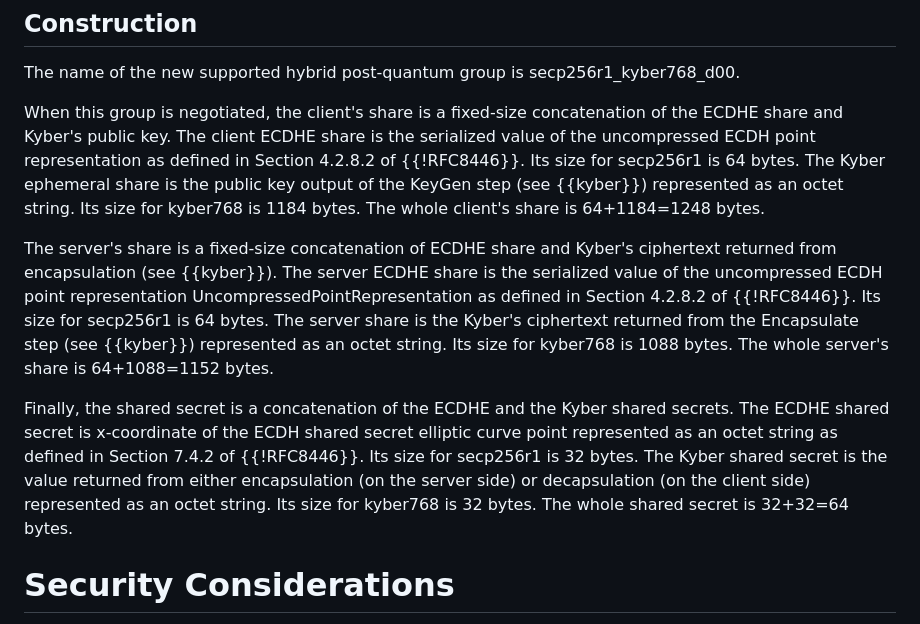
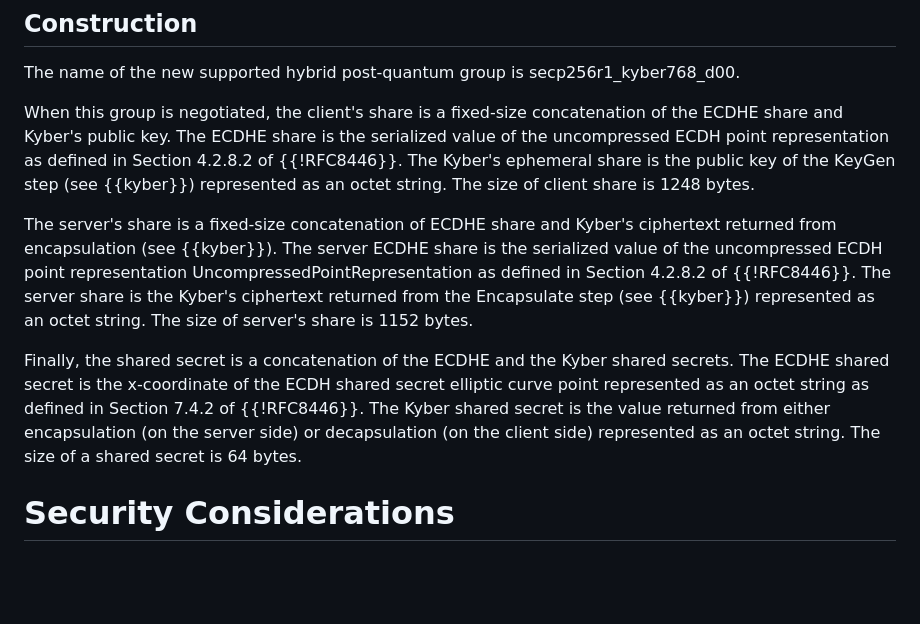
Before and after one commit to post-quantum-cryptography/draft-kwiatkowski-tls-ecdhe-mlkem, a Markdown page: draft-kwiatkowski-tls-ecdhe-kyber.md, the part around the change. GitHub-like rendering; blank space fills up the shorter version.

Commit message:
Re-fromat Construction part

```diff
--- a/draft-kwiatkowski-tls-ecdhe-kyber.md
+++ b/draft-kwiatkowski-tls-ecdhe-kyber.md
@@ -85,28 +85,24 @@ and NIST SP 800-186 {{?DSS=DOI.10.6028/NIST.SP.800-186}} correspondingly.
 The name of the new supported hybrid post-quantum group is secp256r1_kyber768_d00.
 
 When this group is negotiated, the client's share is a fixed-size concatenation of
-the ECDHE share and Kyber's public key. The client ECDHE share is the serialized value of
+the ECDHE share and Kyber's public key. The ECDHE share is the serialized value of
 the uncompressed ECDH point representation as defined in Section 4.2.8.2 of {{!RFC8446}}.
-Its size for secp256r1 is 64 bytes. The Kyber ephemeral share is the public key output of the
-KeyGen step (see {{kyber}}) represented as an octet string. Its size for kyber768 is 1184 bytes.
-The whole client's share is 64+1184=1248 bytes.
+The Kyber's ephemeral share is the public key of the KeyGen step (see {{kyber}}) represented
+as an octet string. The size of client share is 1248 bytes.
 
 The server's share is a fixed-size concatenation of ECDHE share and Kyber's ciphertext
 returned from encapsulation (see {{kyber}}). The server ECDHE share is the serialized
 value of the uncompressed ECDH point representation UncompressedPointRepresentation as
-defined in Section 4.2.8.2 of {{!RFC8446}}. Its size for secp256r1 is 64 bytes. The
-server share is the Kyber's ciphertext returned from the Encapsulate step (see {{kyber}})
-represented as an octet string. Its size for kyber768 is 1088 bytes.
-The whole server's share is 64+1088=1152 bytes.
+defined in Section 4.2.8.2 of {{!RFC8446}}. The server share is the Kyber's ciphertext
+returned from the Encapsulate step (see {{kyber}}) represented as an octet string.
+The size of server's share is 1152 bytes.
 
 Finally, the shared secret is a concatenation of the ECDHE and the Kyber
-shared secrets. The ECDHE shared secret is x-coordinate of the ECDH
+shared secrets. The ECDHE shared secret is the x-coordinate of the ECDH
 shared secret elliptic curve point represented as an octet string as
-defined in Section 7.4.2 of {{!RFC8446}}. Its size for secp256r1
-is 32 bytes. The Kyber shared secret is the value returned from
-either encapsulation (on the server side) or decapsulation
-(on the client side) represented as an octet string. Its size
-for kyber768 is 32 bytes. The whole shared secret is 32+32=64 bytes.
+defined in Section 7.4.2 of {{!RFC8446}}. The Kyber shared secret is the
+value returned from either encapsulation (on the server side) or decapsulation
+(on the client side) represented as an octet string. The size of a shared secret is 64 bytes.
 
 # Security Considerations
 
```
